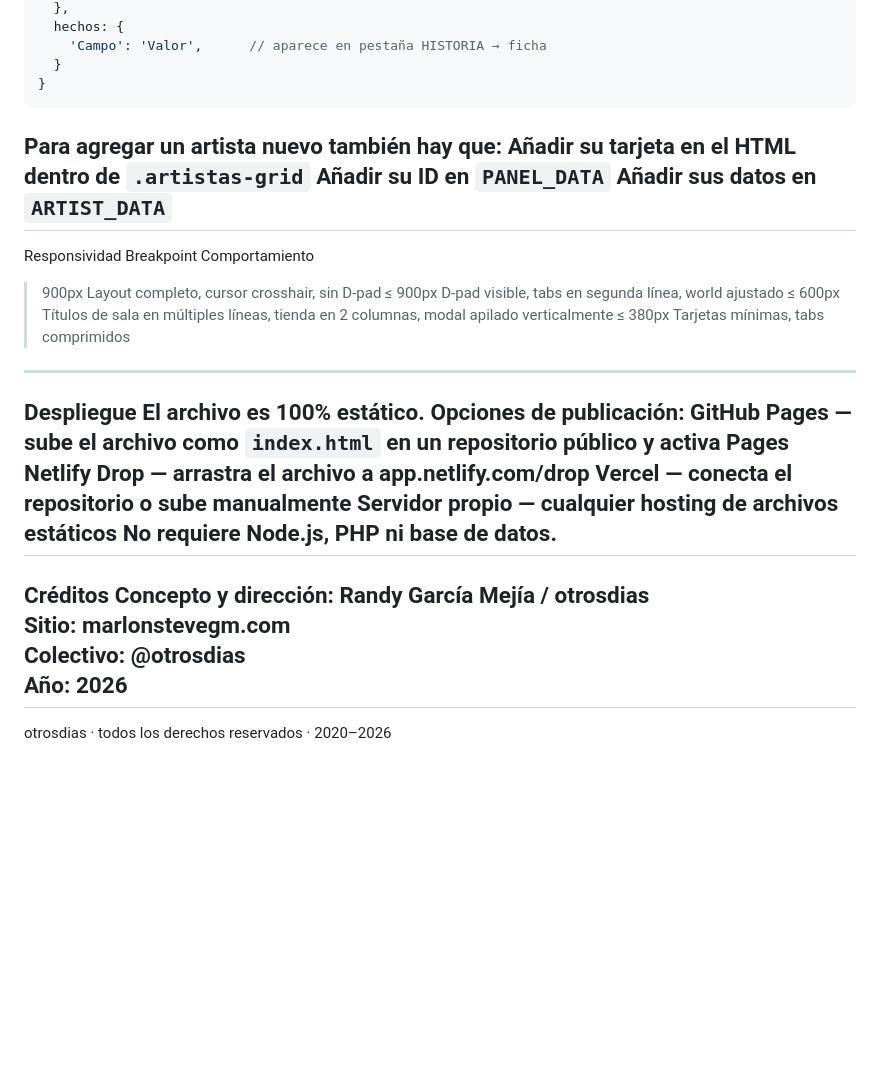
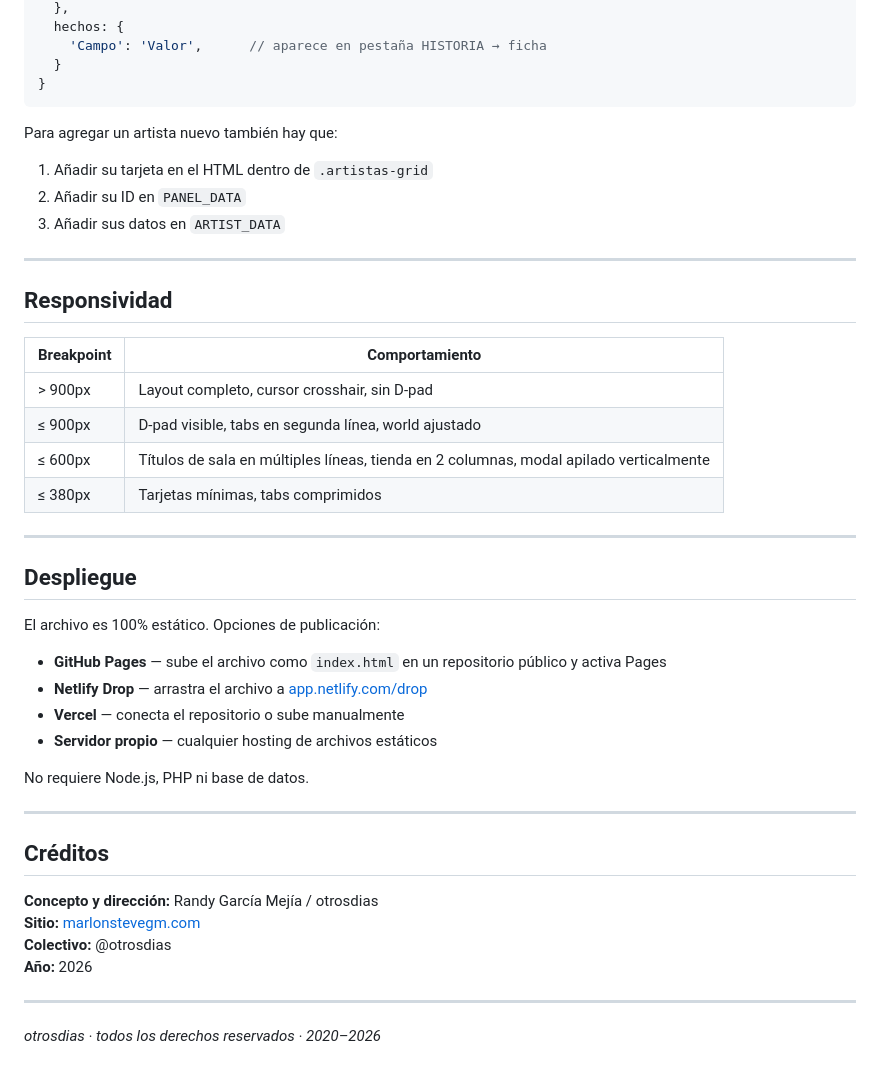
Before and after one commit to otrosdias/otrosdias.github.io, a Markdown page: README.md, the part around one of its changes. Rendered like a GitHub page; blank space fills up the shorter version.

````diff
--- a/README.md
+++ b/README.md
@@ -141,30 +209,45 @@ nombre_id: {
   }
 }
 ```
+
 Para agregar un artista nuevo también hay que:
-Añadir su tarjeta en el HTML dentro de `.artistas-grid`
-Añadir su ID en `PANEL_DATA`
-Añadir sus datos en `ARTIST_DATA`
+1. Añadir su tarjeta en el HTML dentro de `.artistas-grid`
+2. Añadir su ID en `PANEL_DATA`
+3. Añadir sus datos en `ARTIST_DATA`
+
 ---
-Responsividad
-Breakpoint	Comportamiento
-> 900px	Layout completo, cursor crosshair, sin D-pad
-≤ 900px	D-pad visible, tabs en segunda línea, world ajustado
-≤ 600px	Títulos de sala en múltiples líneas, tienda en 2 columnas, modal apilado verticalmente
-≤ 380px	Tarjetas mínimas, tabs comprimidos
+
+## Responsividad
+
+| Breakpoint | Comportamiento |
+|-----------|----------------|
+| > 900px | Layout completo, cursor crosshair, sin D-pad |
+| ≤ 900px | D-pad visible, tabs en segunda línea, world ajustado |
+| ≤ 600px | Títulos de sala en múltiples líneas, tienda en 2 columnas, modal apilado verticalmente |
+| ≤ 380px | Tarjetas mínimas, tabs comprimidos |
+
 ---
-Despliegue
+
+## Despliegue
+
 El archivo es 100% estático. Opciones de publicación:
-GitHub Pages — sube el archivo como `index.html` en un repositorio público y activa Pages
-Netlify Drop — arrastra el archivo a app.netlify.com/drop
-Vercel — conecta el repositorio o sube manualmente
-Servidor propio — cualquier hosting de archivos estáticos
+
+- **GitHub Pages** — sube el archivo como `index.html` en un repositorio público y activa Pages
+- **Netlify Drop** — arrastra el archivo a [app.netlify.com/drop](https://app.netlify.com/drop)
+- **Vercel** — conecta el repositorio o sube manualmente
+- **Servidor propio** — cualquier hosting de archivos estáticos
+
 No requiere Node.js, PHP ni base de datos.
+
 ---
-Créditos
-Concepto y dirección: Randy García Mejía / otrosdias
-Sitio: marlonstevegm.com
-Colectivo: @otrosdias
-Año: 2026
+
+## Créditos
+
+**Concepto y dirección:** Randy García Mejía / otrosdias
+**Sitio:** [marlonstevegm.com](https://marlonstevegm.com)
+**Colectivo:** @otrosdias
+**Año:** 2026
+
 ---
-otrosdias · todos los derechos reservados · 2020–2026
+
+*otrosdias · todos los derechos reservados · 2020–2026*
````
Also changed, not shown: other parts of README.md (+150 -82 lines).
